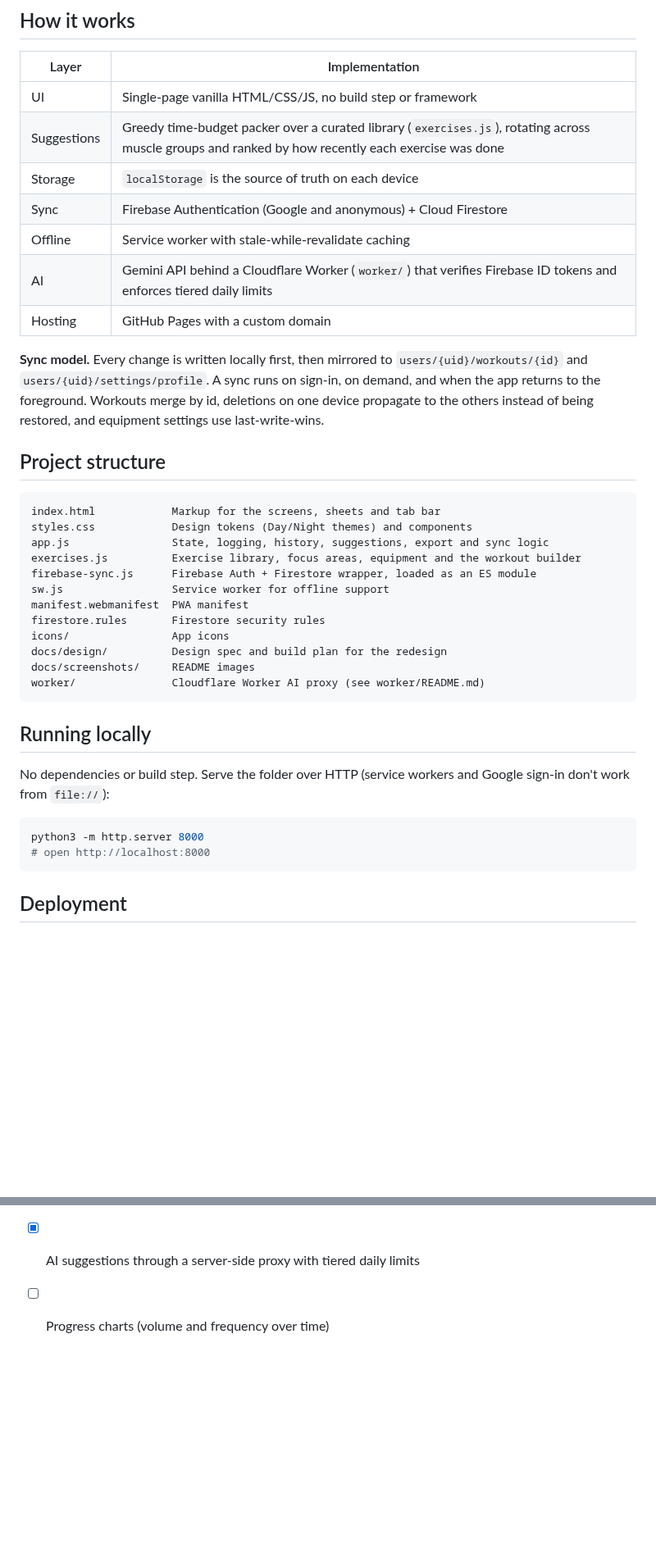
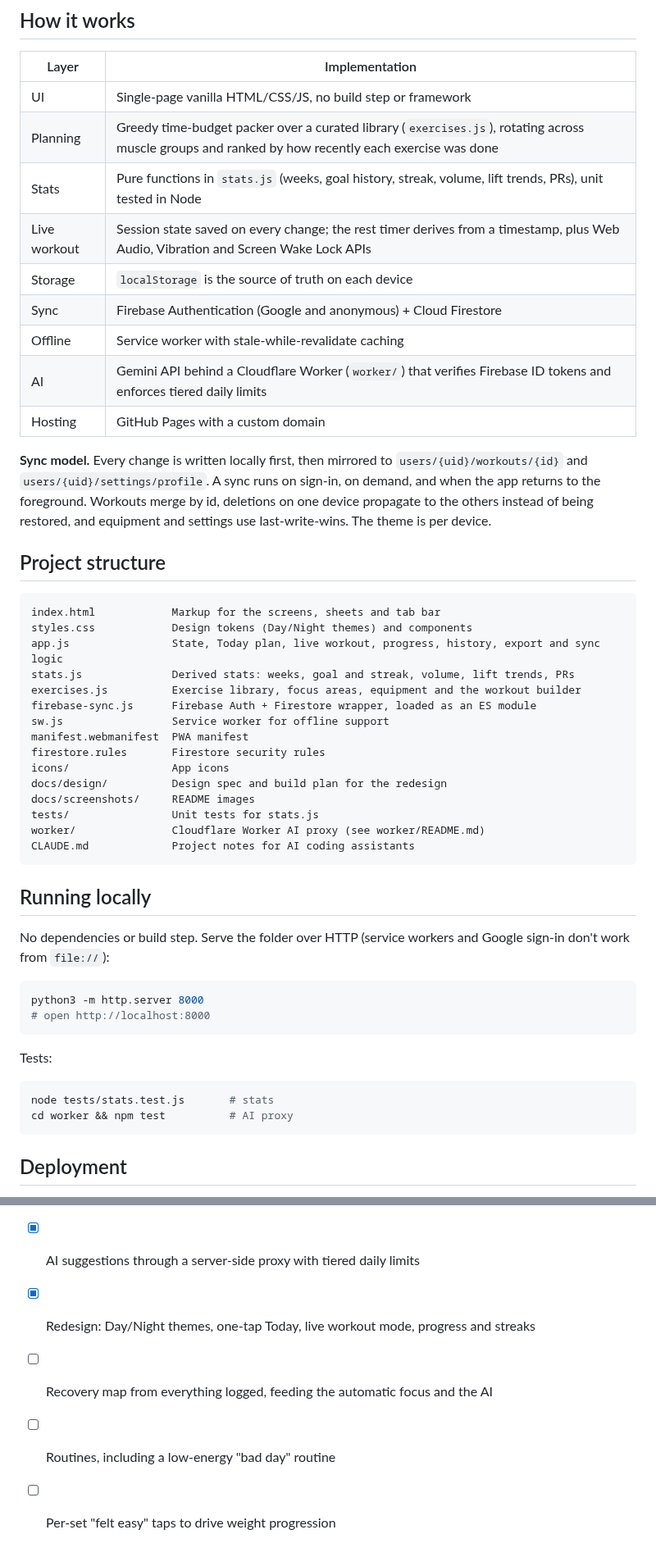
Before and after one commit to tejas-j/workout-tracker, a Markdown page: README.md, 2 parts joined by grey strips. Shown at 82% size. Rendered like a GitHub page; blank space fills up the shorter version.

````diff
--- a/README.md
+++ b/README.md
@@ -41,7 +42,9 @@ sessions and everyday activities, and sync your history across devices.
 | Layer | Implementation |
 |---|---|
 | UI | Single-page vanilla HTML/CSS/JS, no build step or framework |
-| Suggestions | Greedy time-budget packer over a curated library (`exercises.js`), rotating across muscle groups and ranked by how recently each exercise was done |
+| Planning | Greedy time-budget packer over a curated library (`exercises.js`), rotating across muscle groups and ranked by how recently each exercise was done |
+| Stats | Pure functions in `stats.js` (weeks, goal history, streak, volume, lift trends, PRs), unit tested in Node |
+| Live workout | Session state saved on every change; the rest timer derives from a timestamp, plus Web Audio, Vibration and Screen Wake Lock APIs |
 | Storage | `localStorage` is the source of truth on each device |
 | Sync | Firebase Authentication (Google and anonymous) + Cloud Firestore |
 | Offline | Service worker with stale-while-revalidate caching |
@@ -51,15 +54,16 @@ sessions and everyday activities, and sync your history across devices.
 **Sync model.** Every change is written locally first, then mirrored to
 `users/{uid}/workouts/{id}` and `users/{uid}/settings/profile`. A sync runs on sign-in,
 on demand, and when the app returns to the foreground. Workouts merge by id, deletions
-on one device propagate to the others instead of being restored, and equipment
-settings use last-write-wins.
+on one device propagate to the others instead of being restored, and equipment and
+settings use last-write-wins. The theme is per device.
 
 ## Project structure
 
 ```
 index.html            Markup for the screens, sheets and tab bar
 styles.css            Design tokens (Day/Night themes) and components
-app.js                State, logging, history, suggestions, export and sync logic
+app.js                State, Today plan, live workout, progress, history, export and sync logic
+stats.js              Derived stats: weeks, goal and streak, volume, lift trends, PRs
 exercises.js          Exercise library, focus areas, equipment and the workout builder
 firebase-sync.js      Firebase Auth + Firestore wrapper, loaded as an ES module
 sw.js                 Service worker for offline support
@@ -68,7 +72,9 @@ firestore.rules       Firestore security rules
 icons/                App icons
 docs/design/          Design spec and build plan for the redesign
 docs/screenshots/     README images
+tests/                Unit tests for stats.js
 worker/               Cloudflare Worker AI proxy (see worker/README.md)
+CLAUDE.md             Project notes for AI coding assistants
 ```
 
 ## Running locally
@@ -79,6 +85,13 @@ Google sign-in don't work from `file://`):
 ```bash
 python3 -m http.server 8000
 # open http://localhost:8000
+```
+
+Tests:
+
+```bash
+node tests/stats.test.js       # stats
+cd worker && npm test          # AI proxy
 ```
 
 ## Deployment
@@ -144,4 +159,7 @@ cardio blocks.
 - [x] Cross-device sync with Google sign-in and guest accounts
 - [x] Hosted at [train.tejasrj.io](https://train.tejasrj.io)
 - [x] AI suggestions through a server-side proxy with tiered daily limits
-- [ ] Progress charts (volume and frequency over time)
+- [x] Redesign: Day/Night themes, one-tap Today, live workout mode, progress and streaks
+- [ ] Recovery map from everything logged, feeding the automatic focus and the AI
+- [ ] Routines, including a low-energy "bad day" routine
+- [ ] Per-set "felt easy" taps to drive weight progression
````
Also changed, not shown: other parts of README.md (+28 -25 lines), CLAUDE.md (+2 -0 lines), docs/design/build-plan.md (+6 -6 lines), docs/screenshots/activity.png (deleted), docs/screenshots/history.png, docs/screenshots/progress.png (added), docs/screenshots/today.png, docs/screenshots/workout.png (added), 6 other files.
